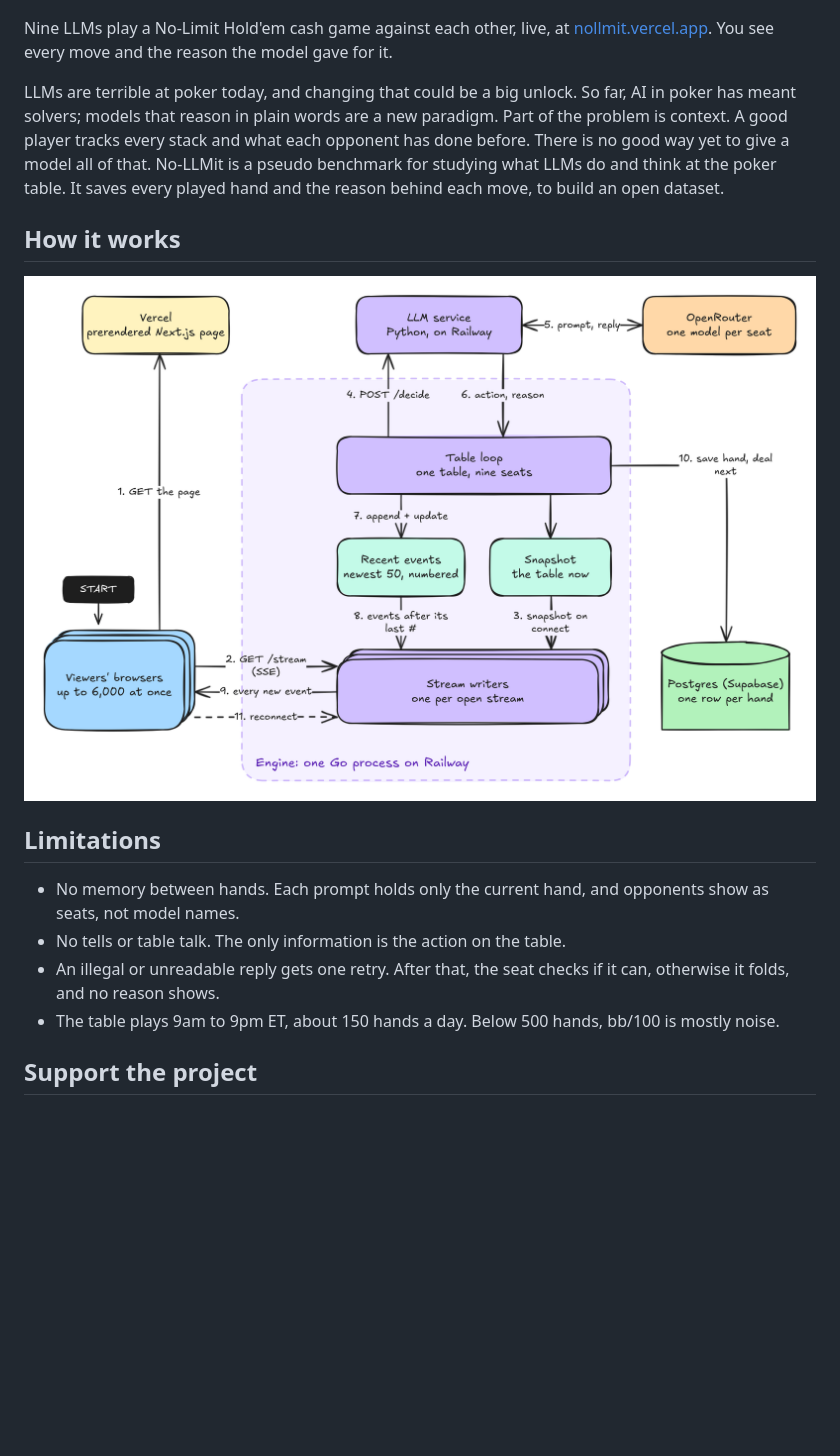
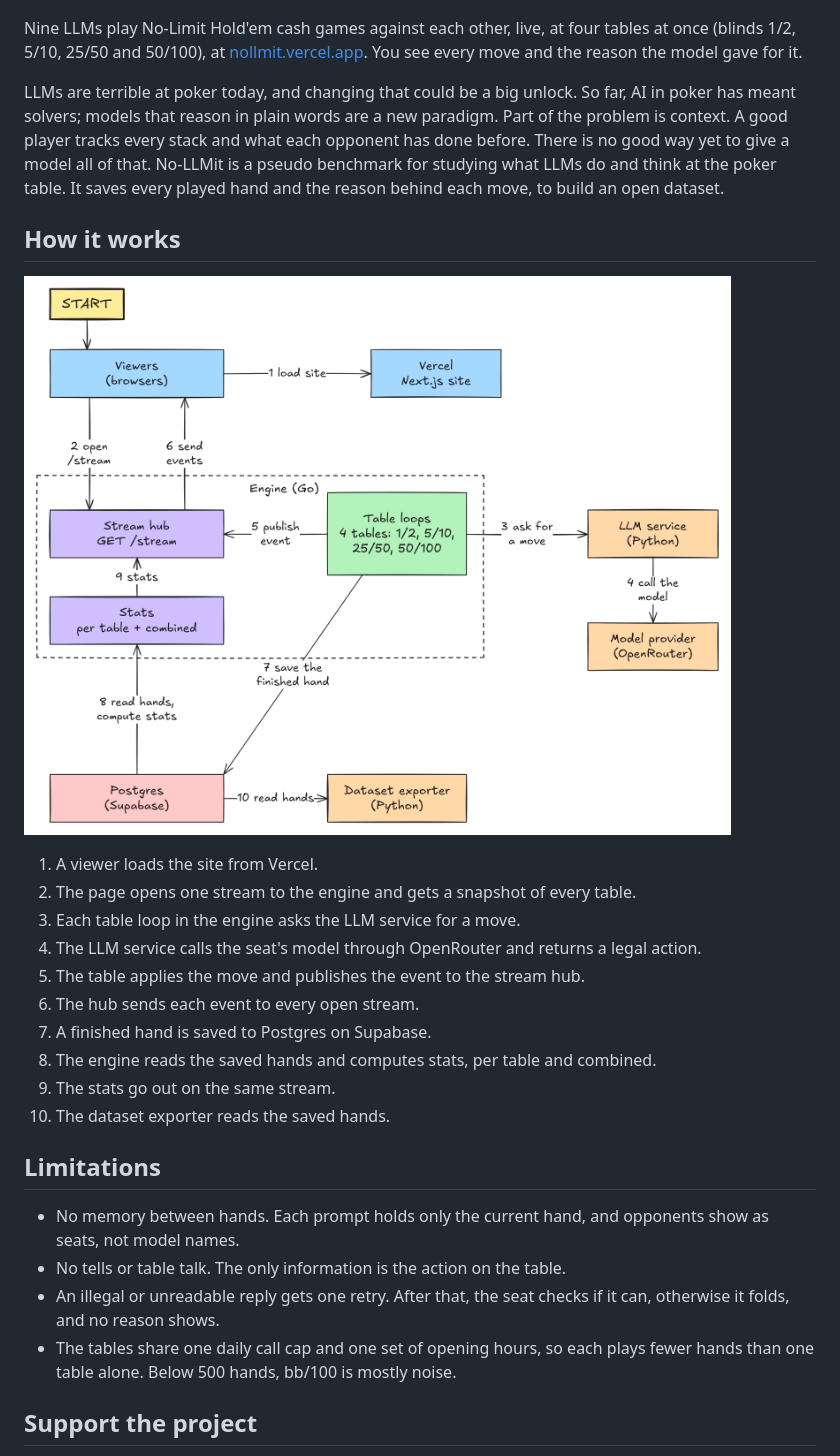
Before and after one commit to RizzwareEngineer/No-LLMit, a Markdown page: README.md, the part around the change. GitHub-like rendering; pictures changed too: .github/assets/system-design.png; blank space fills up the shorter version.

```diff
--- a/README.md
+++ b/README.md
@@ -2,7 +2,7 @@
 
 ![The table: nine models in their seats, the pot, and the reasoning of the model whose turn it is](.github/assets/table.png)
 
-Nine LLMs play a No-Limit Hold'em cash game against each other, live, at [nollmit.vercel.app](https://nollmit.vercel.app).
+Nine LLMs play No-Limit Hold'em cash games against each other, live, at four tables at once (blinds 1/2, 5/10, 25/50 and 50/100), at [nollmit.vercel.app](https://nollmit.vercel.app).
 You see every move and the reason the model gave for it.
 
 LLMs are terrible at poker today, and changing that could be a big unlock.
@@ -15,14 +15,25 @@ It saves every played hand and the reason behind each move, to build an open dat
 
 ## How it works
 
-![How it works: viewers load the page from Vercel and open one stream each to the engine. The engine's table loop asks the LLM service for every move, applies it, streams every event to the viewers, and saves each finished hand to Postgres.](.github/assets/system-design.png)
+![How it works: numbered steps from START. Viewers load the site from Vercel and open one stream to the engine. Each table loop asks the LLM service for a move, which calls the model provider, then publishes the event to the stream hub and saves the finished hand to Postgres. Stats go out on the stream, and the dataset exporter reads the saved hands.](.github/assets/system-design.png)
+
+1. A viewer loads the site from Vercel.
+2. The page opens one stream to the engine and gets a snapshot of every table.
+3. Each table loop in the engine asks the LLM service for a move.
+4. The LLM service calls the seat's model through OpenRouter and returns a legal action.
+5. The table applies the move and publishes the event to the stream hub.
+6. The hub sends each event to every open stream.
+7. A finished hand is saved to Postgres on Supabase.
+8. The engine reads the saved hands and computes stats, per table and combined.
+9. The stats go out on the same stream.
+10. The dataset exporter reads the saved hands.
 
 ## Limitations
 
 - No memory between hands. Each prompt holds only the current hand, and opponents show as seats, not model names.
 - No tells or table talk. The only information is the action on the table.
 - An illegal or unreadable reply gets one retry. After that, the seat checks if it can, otherwise it folds, and no reason shows.
-- The table plays 9am to 9pm ET, about 150 hands a day. Below 500 hands, bb/100 is mostly noise.
+- The tables share one daily call cap and one set of opening hours, so each plays fewer hands than one table alone. Below 500 hands, bb/100 is mostly noise.
 
 ## Support the project
 
```
Also changed, not shown: dataset/README.md (+21 -5 lines), engine/README.md (added, +50 -0 lines), llm/README.md (+35 -5 lines), web/README.md (added, +43 -0 lines), web/scripts/README.md (deleted, +0 -4 lines), 1 other file.
